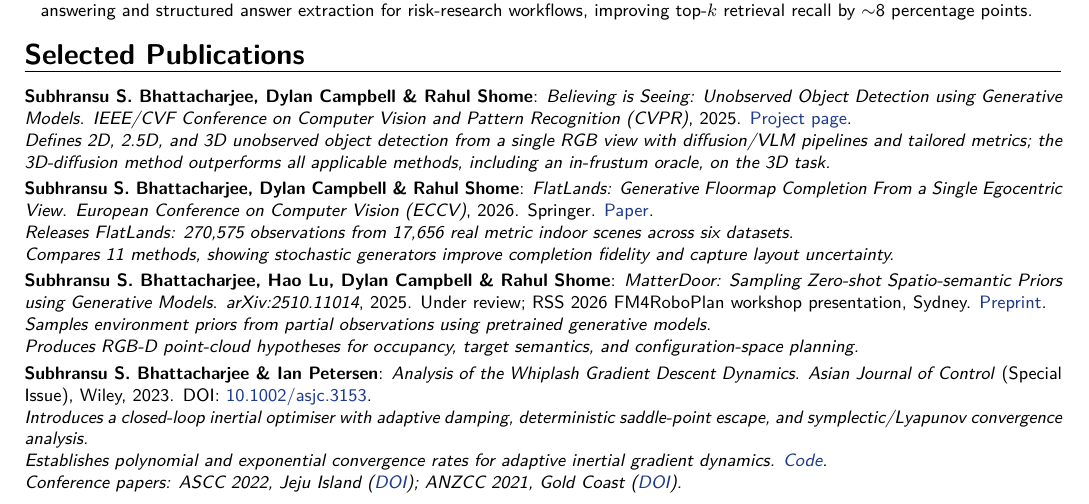
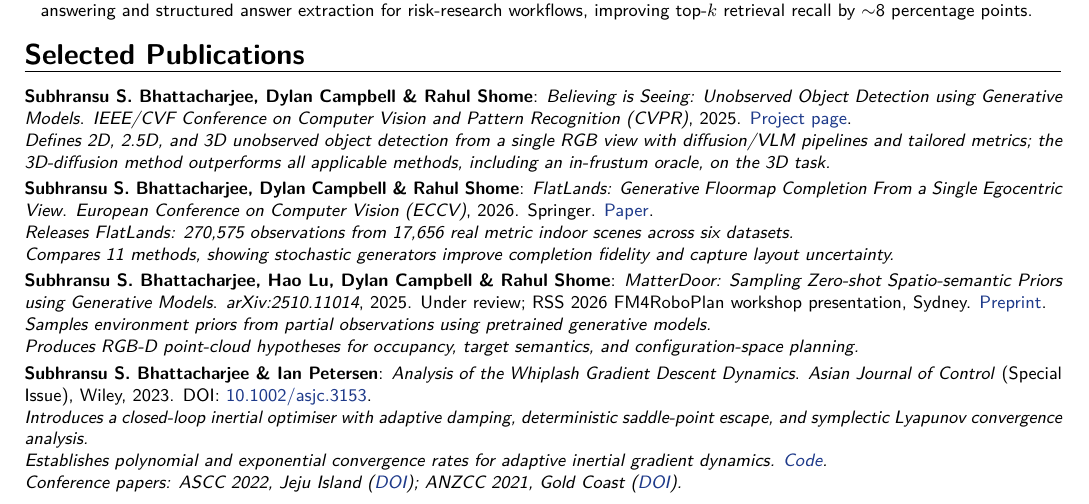
Before and after one commit to 1ssb/1ssb.github.io, a LaTeX CV (resume/main.tex, which reads resume/sections/publications.tex): part of page 1 of 2, cut so that both start at the same text. Compiled offline with pdfLaTeX.

Commit message:
Remove slash from symplectic Lyapunov phrase

```diff
--- a/resume/sections/publications.tex
+++ b/resume/sections/publications.tex
@@ -24,7 +24,7 @@
 \Needspace{5\baselineskip}
 \cvitem{\textbf{Subhransu S.\ Bhattacharjee} \& Ian Petersen}{\textit{Analysis of the Whiplash Gradient Descent Dynamics}. \textit{Asian Journal of Control} (Special Issue), Wiley, 2023. DOI: \href{https://onlinelibrary.wiley.com/doi/10.1002/asjc.3153}{10.1002/asjc.3153}.
 \\
-\textit{Introduces a closed-loop inertial optimiser with adaptive damping, deterministic saddle-point escape, and symplectic/Lyapunov convergence analysis.}
+\textit{Introduces a closed-loop inertial optimiser with adaptive damping, deterministic saddle-point escape, and symplectic Lyapunov convergence analysis.}
 \\
 \textit{Establishes polynomial and exponential convergence rates for adaptive inertial gradient dynamics. \href{https://github.com/1ssb/Whiplash}{Code}.}
 \\
```
Also changed, not shown: resume/Resume.pdf.
